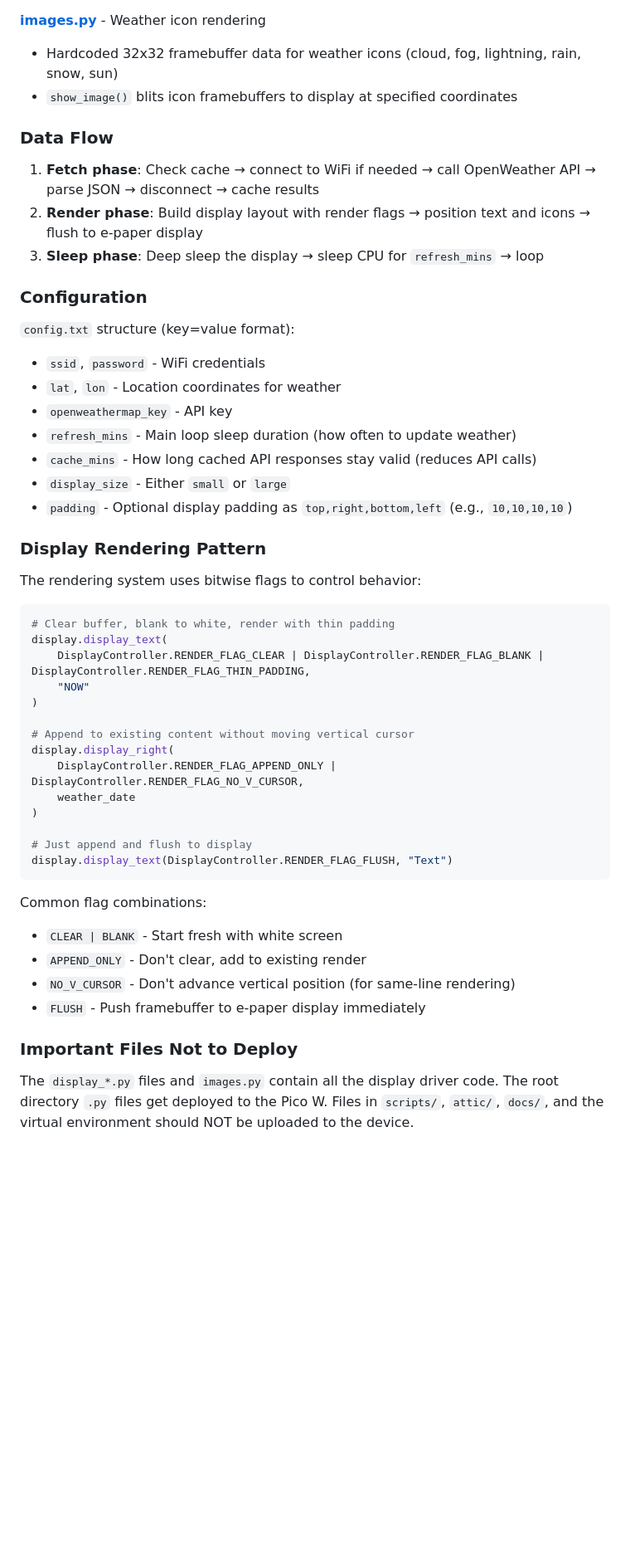
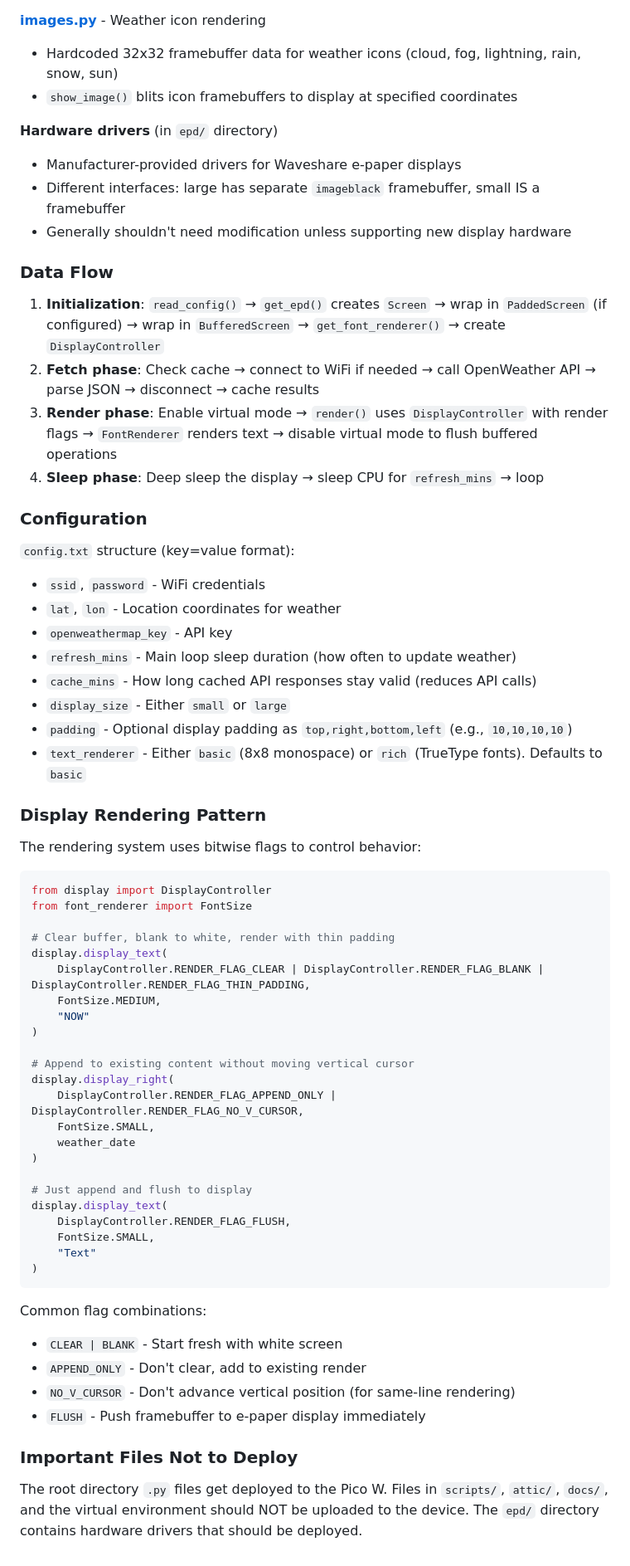
Before and after one commit to outofcoffee/pico-weather, a Markdown page: CLAUDE.md, the part around one of its changes. Shown at 83% size. GitHub-like rendering; blank space fills up the shorter version.

````diff
--- a/CLAUDE.md
+++ b/CLAUDE.md
@@ -105,11 +129,17 @@ Exit REPL with `Ctrl-]`
 - Hardcoded 32x32 framebuffer data for weather icons (cloud, fog, lightning, rain, snow, sun)
 - `show_image()` blits icon framebuffers to display at specified coordinates
 
+**Hardware drivers** (in `epd/` directory)
+- Manufacturer-provided drivers for Waveshare e-paper displays
+- Different interfaces: large has separate `imageblack` framebuffer, small IS a framebuffer
+- Generally shouldn't need modification unless supporting new display hardware
+
 ### Data Flow
 
-1. **Fetch phase**: Check cache → connect to WiFi if needed → call OpenWeather API → parse JSON → disconnect → cache results
-2. **Render phase**: Build display layout with render flags → position text and icons → flush to e-paper display
-3. **Sleep phase**: Deep sleep the display → sleep CPU for `refresh_mins` → loop
+1. **Initialization**: `read_config()` → `get_epd()` creates `Screen` → wrap in `PaddedScreen` (if configured) → wrap in `BufferedScreen` → `get_font_renderer()` → create `DisplayController`
+2. **Fetch phase**: Check cache → connect to WiFi if needed → call OpenWeather API → parse JSON → disconnect → cache results
+3. **Render phase**: Enable virtual mode → `render()` uses `DisplayController` with render flags → `FontRenderer` renders text → disable virtual mode to flush buffered operations
+4. **Sleep phase**: Deep sleep the display → sleep CPU for `refresh_mins` → loop
 
 ### Configuration
 
@@ -121,25 +151,35 @@ Exit REPL with `Ctrl-]`
 - `cache_mins` - How long cached API responses stay valid (reduces API calls)
 - `display_size` - Either `small` or `large`
 - `padding` - Optional display padding as `top,right,bottom,left` (e.g., `10,10,10,10`)
+- `text_renderer` - Either `basic` (8x8 monospace) or `rich` (TrueType fonts). Defaults to `basic`
 
 ### Display Rendering Pattern
 
 The rendering system uses bitwise flags to control behavior:
 ```python
+from display import DisplayController
+from font_renderer import FontSize
+
 # Clear buffer, blank to white, render with thin padding
 display.display_text(
     DisplayController.RENDER_FLAG_CLEAR | DisplayController.RENDER_FLAG_BLANK | DisplayController.RENDER_FLAG_THIN_PADDING,
+    FontSize.MEDIUM,
     "NOW"
 )
 
 # Append to existing content without moving vertical cursor
 display.display_right(
     DisplayController.RENDER_FLAG_APPEND_ONLY | DisplayController.RENDER_FLAG_NO_V_CURSOR,
+    FontSize.SMALL,
     weather_date
 )
 
 # Just append and flush to display
-display.display_text(DisplayController.RENDER_FLAG_FLUSH, "Text")
+display.display_text(
+    DisplayController.RENDER_FLAG_FLUSH,
+    FontSize.SMALL,
+    "Text"
+)
 ```
 
 Common flag combinations:
@@ -150,4 +190,4 @@ Common flag combinations:
 
 ### Important Files Not to Deploy
 
-The `display_*.py` files and `images.py` contain all the display driver code. The root directory `.py` files get deployed to the Pico W. Files in `scripts/`, `attic/`, `docs/`, and the virtual environment should NOT be uploaded to the device.
+The root directory `.py` files get deployed to the Pico W. Files in `scripts/`, `attic/`, `docs/`, and the virtual environment should NOT be uploaded to the device. The `epd/` directory contains hardware drivers that should be deployed.
````
Also changed, not shown: other parts of CLAUDE.md (+45 -21 lines).
